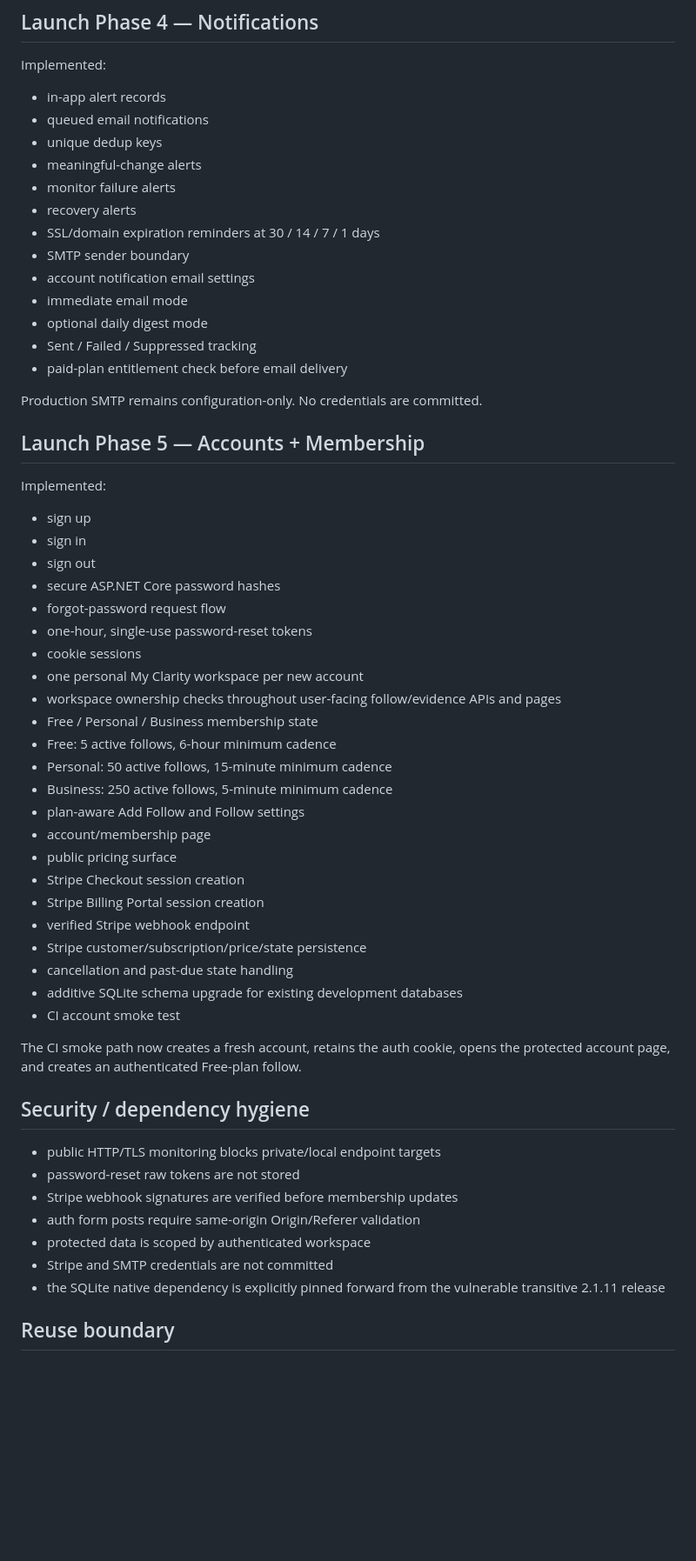
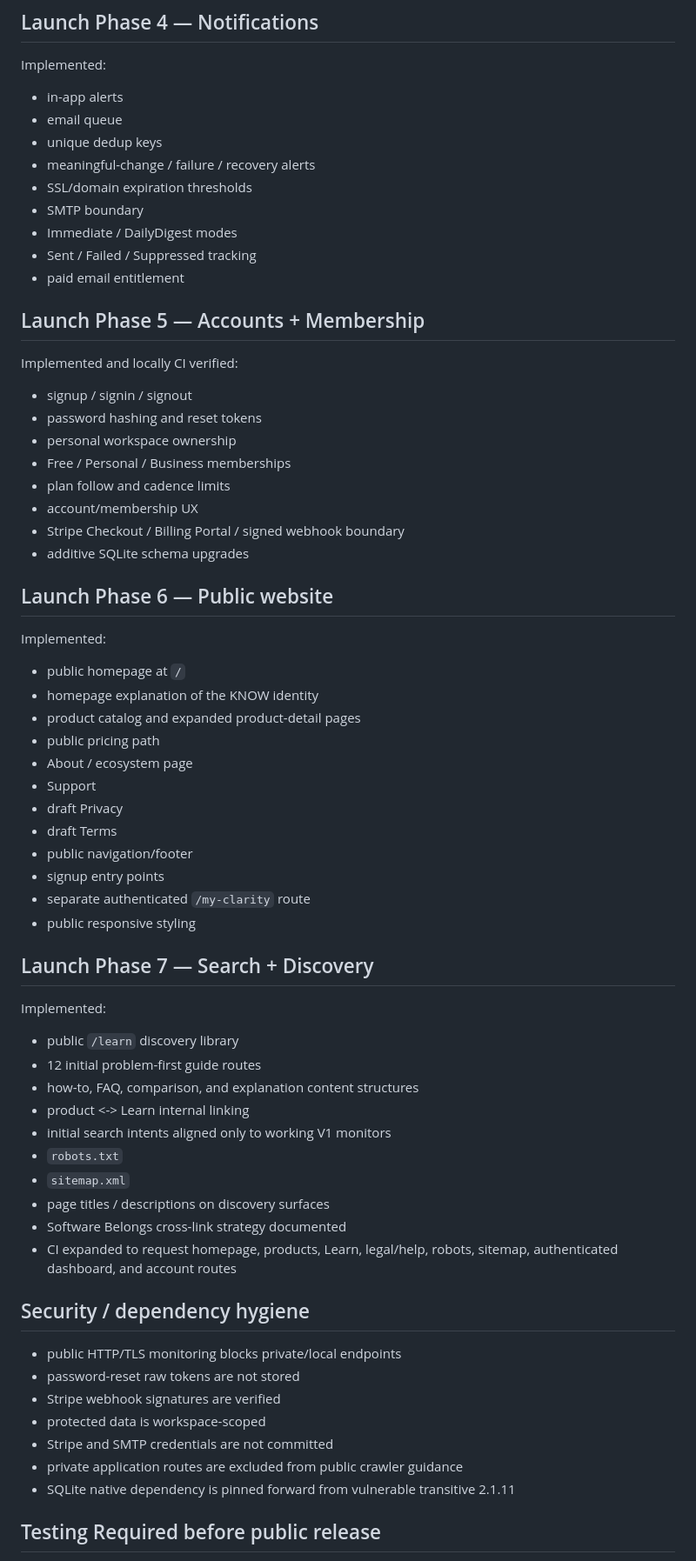
Before and after one commit to JeremiahHaney/clarity-belongs, a Markdown page: portfolio/status.md, the part around one of its changes. Shown at 87% size. Rendered like a GitHub page; blank space fills up the shorter version.

Commit message:
Advance portfolio through launch phases 6 and 7

```diff
--- a/portfolio/status.md
+++ b/portfolio/status.md
@@ -85,61 +71,70 @@ Each uses the same Follow -> Observation -> Snapshot -> Change -> History -> Ale
 
 Implemented:
 
-- in-app alert records
-- queued email notifications
+- in-app alerts
+- email queue
 - unique dedup keys
-- meaningful-change alerts
-- monitor failure alerts
-- recovery alerts
-- SSL/domain expiration reminders at 30 / 14 / 7 / 1 days
-- SMTP sender boundary
-- account notification email settings
-- immediate email mode
-- optional daily digest mode
+- meaningful-change / failure / recovery alerts
+- SSL/domain expiration thresholds
+- SMTP boundary
+- Immediate / DailyDigest modes
 - Sent / Failed / Suppressed tracking
-- paid-plan entitlement check before email delivery
-
-Production SMTP remains configuration-only. No credentials are committed.
+- paid email entitlement
 
 ## Launch Phase 5 — Accounts + Membership
 
+Implemented and locally CI verified:
+
+- signup / signin / signout
+- password hashing and reset tokens
+- personal workspace ownership
+- Free / Personal / Business memberships
+- plan follow and cadence limits
+- account/membership UX
+- Stripe Checkout / Billing Portal / signed webhook boundary
+- additive SQLite schema upgrades
+
+## Launch Phase 6 — Public website
+
 Implemented:
 
-- sign up
-- sign in
-- sign out
-- secure ASP.NET Core password hashes
-- forgot-password request flow
-- one-hour, single-use password-reset tokens
-- cookie sessions
-- one personal My Clarity workspace per new account
-- workspace ownership checks throughout user-facing follow/evidence APIs and pages
-- Free / Personal / Business membership state
-- Free: 5 active follows, 6-hour minimum cadence
-- Personal: 50 active follows, 15-minute minimum cadence
-- Business: 250 active follows, 5-minute minimum cadence
-- plan-aware Add Follow and Follow settings
-- account/membership page
-- public pricing surface
-- Stripe Checkout session creation
-- Stripe Billing Portal session creation
-- verified Stripe webhook endpoint
-- Stripe customer/subscription/price/state persistence
-- cancellation and past-due state handling
-- additive SQLite schema upgrade for existing development databases
-- CI account smoke test
+- public homepage at `/`
+- homepage explanation of the KNOW identity
+- product catalog and expanded product-detail pages
+- public pricing path
+- About / ecosystem page
+- Support
+- draft Privacy
+- draft Terms
+- public navigation/footer
+- signup entry points
+- separate authenticated `/my-clarity` route
+- public responsive styling
 
-The CI smoke path now creates a fresh account, retains the auth cookie, opens the protected account page, and creates an authenticated Free-plan follow.
+## Launch Phase 7 — Search + Discovery
+
+Implemented:
+
+- public `/learn` discovery library
+- 12 initial problem-first guide routes
+- how-to, FAQ, comparison, and explanation content structures
+- product <-> Learn internal linking
+- initial search intents aligned only to working V1 monitors
+- `robots.txt`
+- `sitemap.xml`
+- page titles / descriptions on discovery surfaces
+- Software Belongs cross-link strategy documented
+- CI expanded to request homepage, products, Learn, legal/help, robots, sitemap, authenticated dashboard, and account routes
 
 ## Security / dependency hygiene
 
-- public HTTP/TLS monitoring blocks private/local endpoint targets
+- public HTTP/TLS monitoring blocks private/local endpoints
 - password-reset raw tokens are not stored
-- Stripe webhook signatures are verified before membership updates
-- auth form posts require same-origin Origin/Referer validation
-- protected data is scoped by authenticated workspace
+- Stripe webhook signatures are verified
+- protected data is workspace-scoped
 - Stripe and SMTP credentials are not committed
-- the SQLite native dependency is explicitly pinned forward from the vulnerable transitive 2.1.11 release
+- private application routes are excluded from public crawler guidance
+- SQLite native dependency is pinned forward from vulnerable transitive 2.1.11
 
-## Reuse boundary
+## Testing Required before public release
 
```
Also changed, not shown: other parts of portfolio/status.md (+27 -64 lines).
